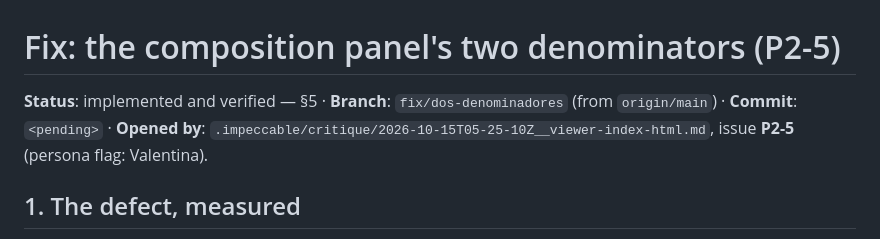
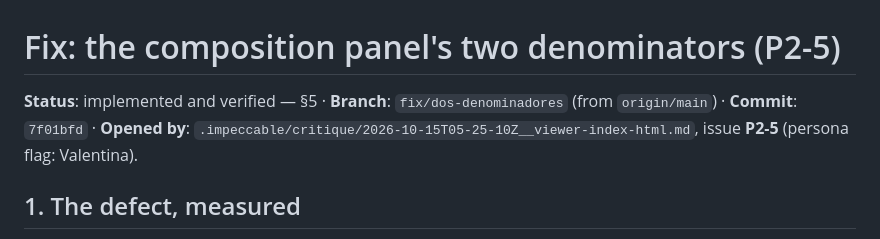
Before and after one commit to marioggil/mbiomas-ve, a Markdown page: odd/tasks/dos-denominadores.md, the part around the change. GitHub-like rendering.

Commit message:
docs(odd): record the two-denominators commit identity

```diff
--- a/odd/tasks/dos-denominadores.md
+++ b/odd/tasks/dos-denominadores.md
@@ -1,6 +1,6 @@
 # Fix: the composition panel's two denominators (P2-5)
 
-**Status**: implemented and verified — §5 · **Branch**: `fix/dos-denominadores` (from `origin/main`) · **Commit**: `<pending>` ·
+**Status**: implemented and verified — §5 · **Branch**: `fix/dos-denominadores` (from `origin/main`) · **Commit**: `7f01bfd` ·
 **Opened by**: `.impeccable/critique/2026-10-15T05-25-10Z__viewer-index-html.md`, issue **P2-5** (persona flag: Valentina).
 
 ## 1. The defect, measured
```
